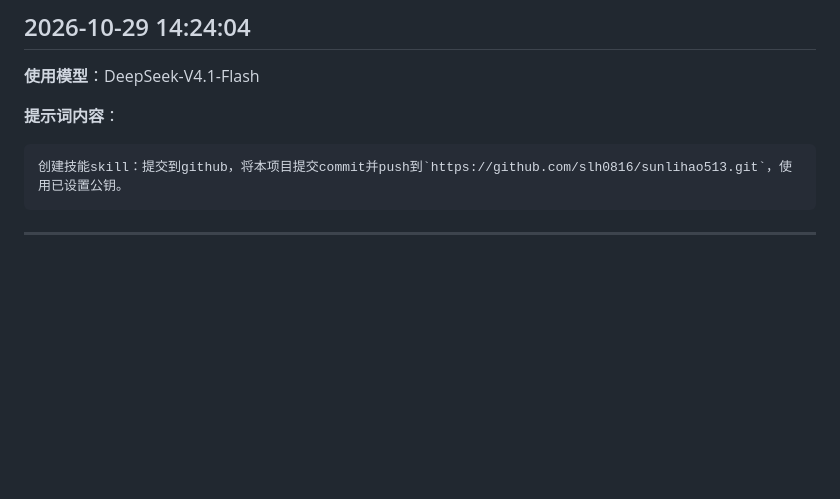
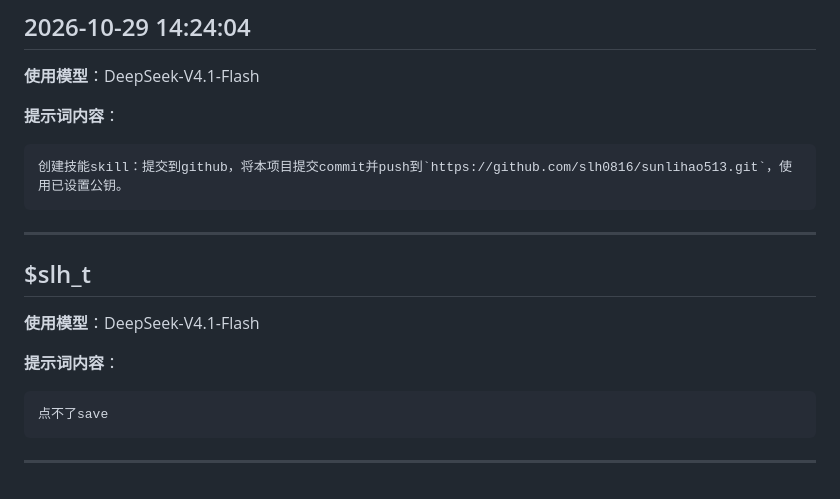
Before and after one commit to slh0816/sunlihao513, a Markdown page: slh_prompt.md, the part around the change. Drawn GitHub-style; blank space fills up the shorter version.

````diff
--- a/slh_prompt.md
+++ b/slh_prompt.md
@@ -446,3 +446,16 @@ iconfont.woff、iconfont.woff2）
 ```
 
 ---
+
+
+## $slh_t
+
+**使用模型**：DeepSeek-V4.1-Flash
+
+**提示词内容**：
+
+```	ext
+点不了save
+```
+
+---
````
